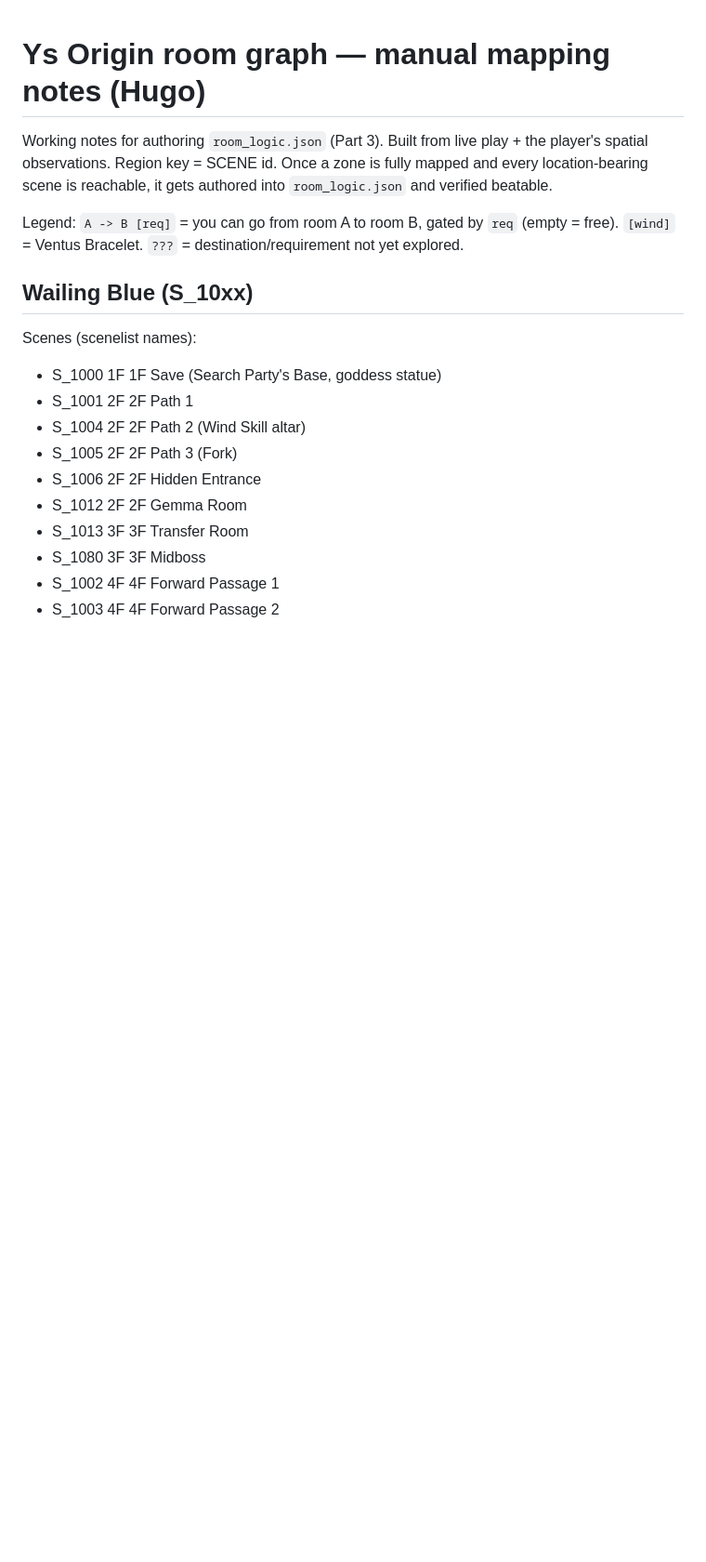
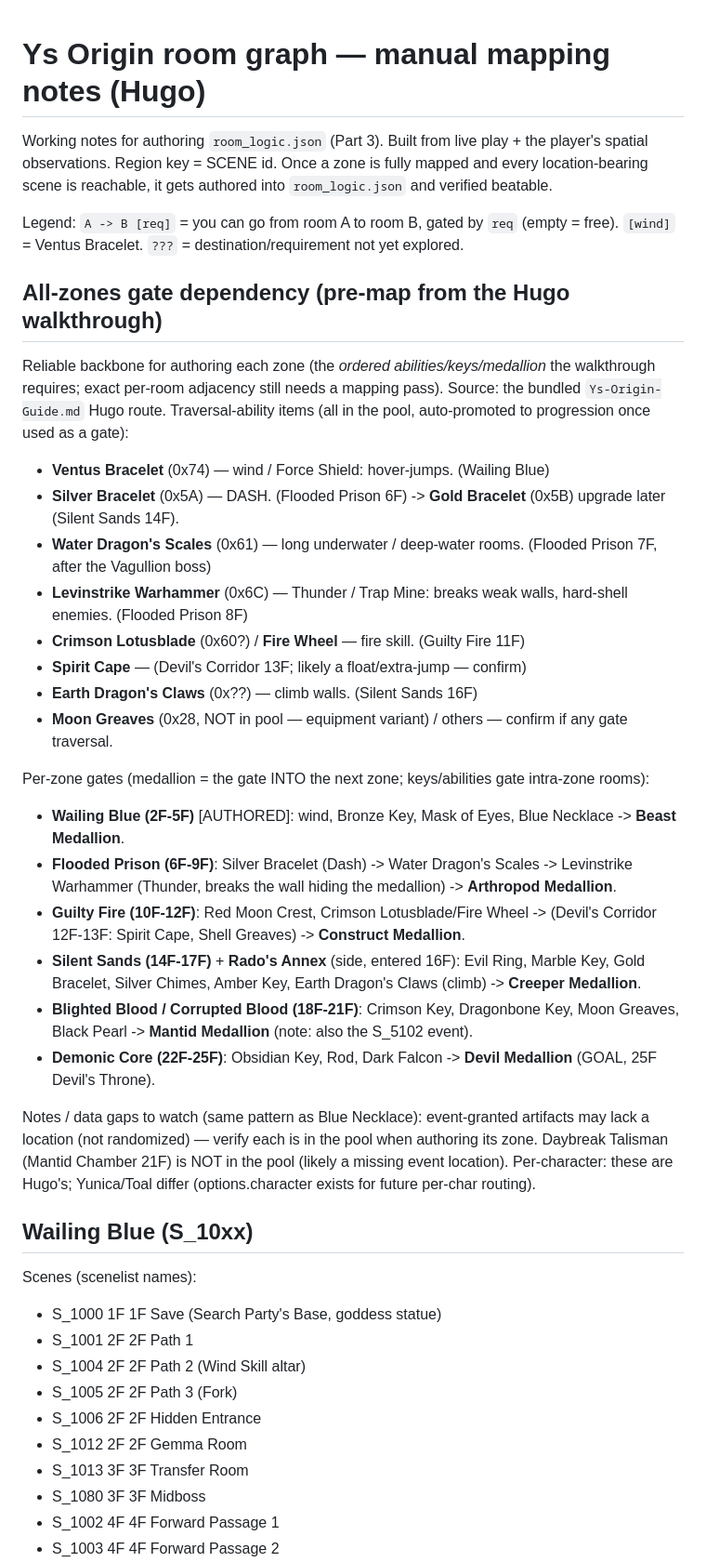
Before and after one commit to 4rtefakt/ys-origin-archipelago, a Markdown page: ys_origin/data/room_graph_notes.md, the part around the change. Shown at 93% size. GitHub-like rendering; blank space fills up the shorter version.

Commit message:
notes: pre-map all-zones gate dependency from the Hugo walkthrough
Extract the ordered ability/key/medallion progression per zone (wind, Dash,
Water Dragon's Scales, Thunder, climb, the per-zone keys, and the boss
medallions). Reliable backbone for authoring each zone's room_logic; precise
per-room adjacency still needs a mapping pass per zone.

```diff
--- a/ys_origin/data/room_graph_notes.md
+++ b/ys_origin/data/room_graph_notes.md
@@ -8,6 +8,51 @@ mapped and every location-bearing scene is reachable, it gets authored into
 Legend: `A -> B [req]` = you can go from room A to room B, gated by `req`
 (empty = free). `[wind]` = Ventus Bracelet. `???` = destination/requirement not
 yet explored.
+
+## All-zones gate dependency (pre-map from the Hugo walkthrough)
+
+Reliable backbone for authoring each zone (the *ordered abilities/keys/medallion*
+the walkthrough requires; exact per-room adjacency still needs a mapping pass).
+Source: the bundled `Ys-Origin-Guide.md` Hugo route. Traversal-ability items
+(all in the pool, auto-promoted to progression once used as a gate):
+
+- **Ventus Bracelet** (0x74) — wind / Force Shield: hover-jumps. (Wailing Blue)
+- **Silver Bracelet** (0x5A) — DASH. (Flooded Prison 6F) -> **Gold Bracelet**
+  (0x5B) upgrade later (Silent Sands 14F).
+- **Water Dragon's Scales** (0x61) — long underwater / deep-water rooms.
+  (Flooded Prison 7F, after the Vagullion boss)
+- **Levinstrike Warhammer** (0x6C) — Thunder / Trap Mine: breaks weak walls,
+  hard-shell enemies. (Flooded Prison 8F)
+- **Crimson Lotusblade** (0x60?) / **Fire Wheel** — fire skill. (Guilty Fire 11F)
+- **Spirit Cape** — (Devil's Corridor 13F; likely a float/extra-jump — confirm)
+- **Earth Dragon's Claws** (0x??) — climb walls. (Silent Sands 16F)
+- **Moon Greaves** (0x28, NOT in pool — equipment variant) / others — confirm if
+  any gate traversal.
+
+Per-zone gates (medallion = the gate INTO the next zone; keys/abilities gate
+intra-zone rooms):
+
+- **Wailing Blue (2F-5F)** [AUTHORED]: wind, Bronze Key, Mask of Eyes, Blue
+  Necklace -> **Beast Medallion**.
+- **Flooded Prison (6F-9F)**: Silver Bracelet (Dash) -> Water Dragon's Scales ->
+  Levinstrike Warhammer (Thunder, breaks the wall hiding the medallion) ->
+  **Arthropod Medallion**.
+- **Guilty Fire (10F-12F)**: Red Moon Crest, Crimson Lotusblade/Fire Wheel ->
+  (Devil's Corridor 12F-13F: Spirit Cape, Shell Greaves) -> **Construct Medallion**.
+- **Silent Sands (14F-17F)** + **Rado's Annex** (side, entered 16F): Evil Ring,
+  Marble Key, Gold Bracelet, Silver Chimes, Amber Key, Earth Dragon's Claws
+  (climb) -> **Creeper Medallion**.
+- **Blighted Blood / Corrupted Blood (18F-21F)**: Crimson Key, Dragonbone Key,
+  Moon Greaves, Black Pearl -> **Mantid Medallion** (note: also the S_5102
+  event).
+- **Demonic Core (22F-25F)**: Obsidian Key, Rod, Dark Falcon -> **Devil
+  Medallion** (GOAL, 25F Devil's Throne).
+
+Notes / data gaps to watch (same pattern as Blue Necklace): event-granted
+artifacts may lack a location (not randomized) — verify each is in the pool when
+authoring its zone. Daybreak Talisman (Mantid Chamber 21F) is NOT in the pool
+(likely a missing event location). Per-character: these are Hugo's; Yunica/Toal
+differ (options.character exists for future per-char routing).
 
 ## Wailing Blue (S_10xx)
 
```
